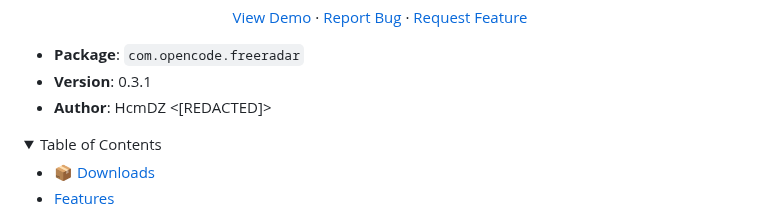
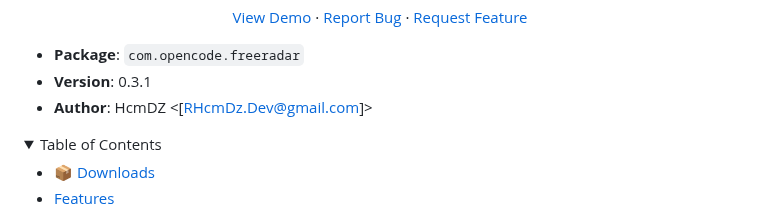
Before and after one commit to Hcmdz/OpenCode-Free-Radar, a Markdown page: README.md, the part around the change. GitHub-like rendering; folded sections open.

```diff
--- a/README.md
+++ b/README.md
@@ -34,7 +34,7 @@ by Anomaly Innovations, Inc.
 
 - **Package**: `com.opencode.freeradar`
 - **Version**: 0.3.1
-- **Author**: HcmDZ &lt;[REDACTED]&gt;
+- **Author**: HcmDZ &lt;[RHcmDz.Dev@gmail.com]&gt;
 
 <details>
 <summary>Table of Contents</summary>
```
